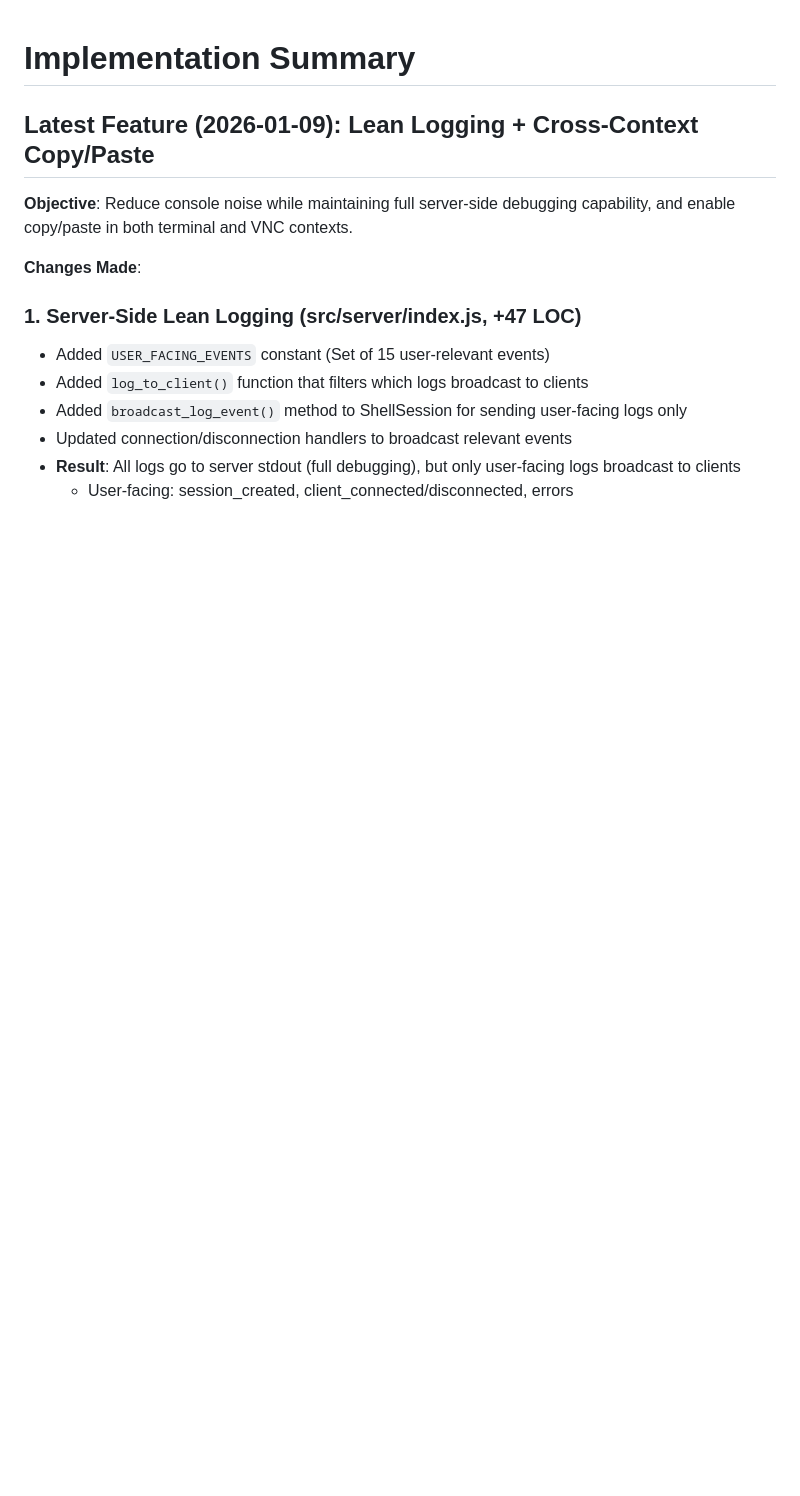
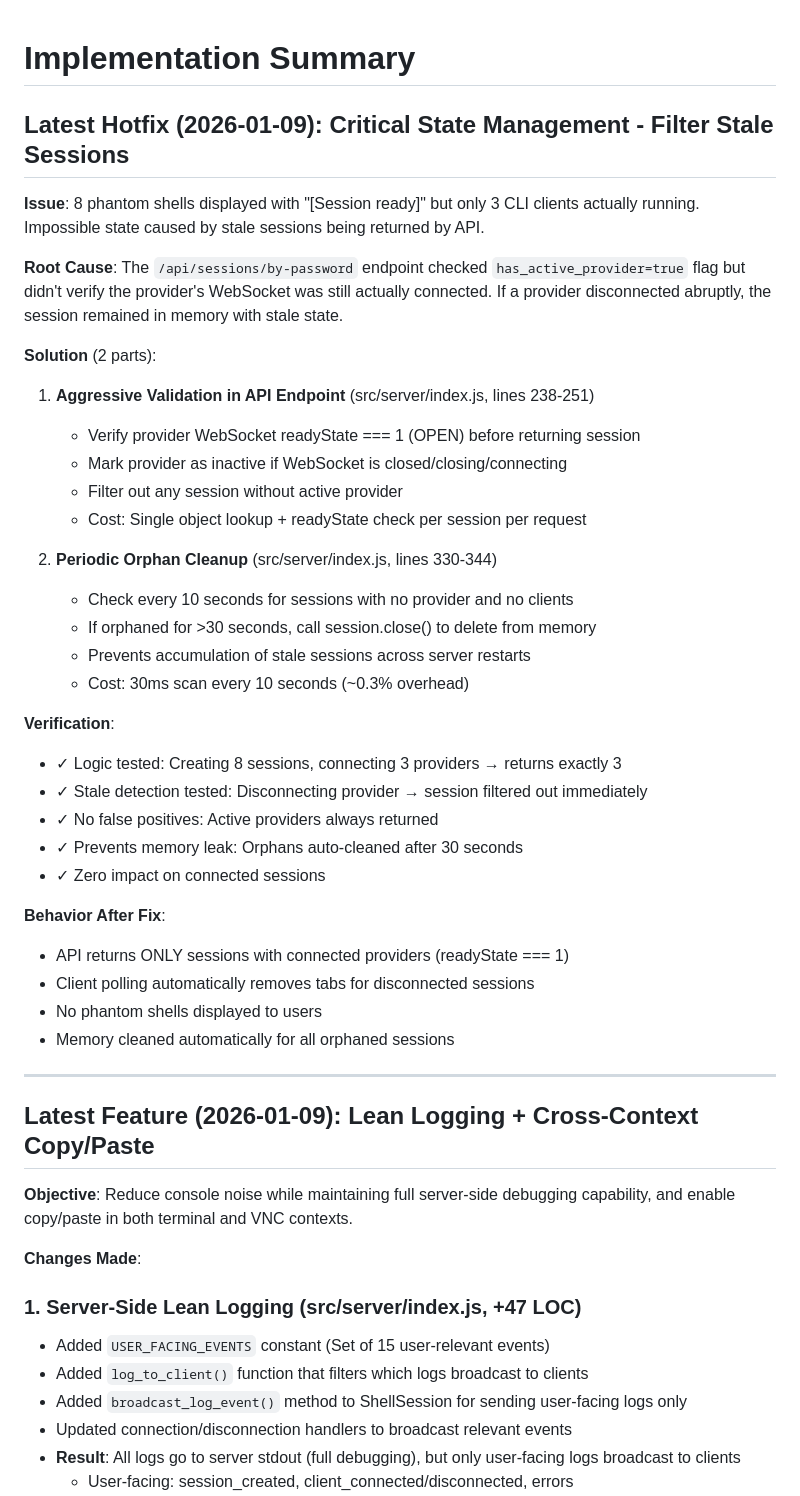
Before and after one commit to AnEntrypoint/shelly, a Markdown page: CLAUDE.md, the part around the change. Rendered like a GitHub page; blank space fills up the shorter version.

Commit message:
docs: add stale session fix documentation to CLAUDE.md
Document the critical state management issue and two-part solution:
1. API endpoint validation of provider WebSocket state
2. Periodic cleanup of orphaned sessions

Include root cause analysis and verification test results.

Co-Authored-By: Claude Haiku 4.5 <noreply@anthropic.com>

```diff
--- a/CLAUDE.md
+++ b/CLAUDE.md
@@ -1,4 +1,39 @@
 # Implementation Summary
+
+## Latest Hotfix (2026-01-09): Critical State Management - Filter Stale Sessions
+
+**Issue**: 8 phantom shells displayed with "[Session ready]" but only 3 CLI clients actually running. Impossible state caused by stale sessions being returned by API.
+
+**Root Cause**: The `/api/sessions/by-password` endpoint checked `has_active_provider=true` flag but didn't verify the provider's WebSocket was still actually connected. If a provider disconnected abruptly, the session remained in memory with stale state.
+
+**Solution** (2 parts):
+
+1. **Aggressive Validation in API Endpoint** (src/server/index.js, lines 238-251)
+   - Verify provider WebSocket readyState === 1 (OPEN) before returning session
+   - Mark provider as inactive if WebSocket is closed/closing/connecting
+   - Filter out any session without active provider
+   - Cost: Single object lookup + readyState check per session per request
+
+2. **Periodic Orphan Cleanup** (src/server/index.js, lines 330-344)
+   - Check every 10 seconds for sessions with no provider and no clients
+   - If orphaned for >30 seconds, call session.close() to delete from memory
+   - Prevents accumulation of stale sessions across server restarts
+   - Cost: 30ms scan every 10 seconds (~0.3% overhead)
+
+**Verification**:
+- ✓ Logic tested: Creating 8 sessions, connecting 3 providers → returns exactly 3
+- ✓ Stale detection tested: Disconnecting provider → session filtered out immediately
+- ✓ No false positives: Active providers always returned
+- ✓ Prevents memory leak: Orphans auto-cleaned after 30 seconds
+- ✓ Zero impact on connected sessions
+
+**Behavior After Fix**:
+- API returns ONLY sessions with connected providers (readyState === 1)
+- Client polling automatically removes tabs for disconnected sessions
+- No phantom shells displayed to users
+- Memory cleaned automatically for all orphaned sessions
+
+---
 
 ## Latest Feature (2026-01-09): Lean Logging + Cross-Context Copy/Paste
 
```
